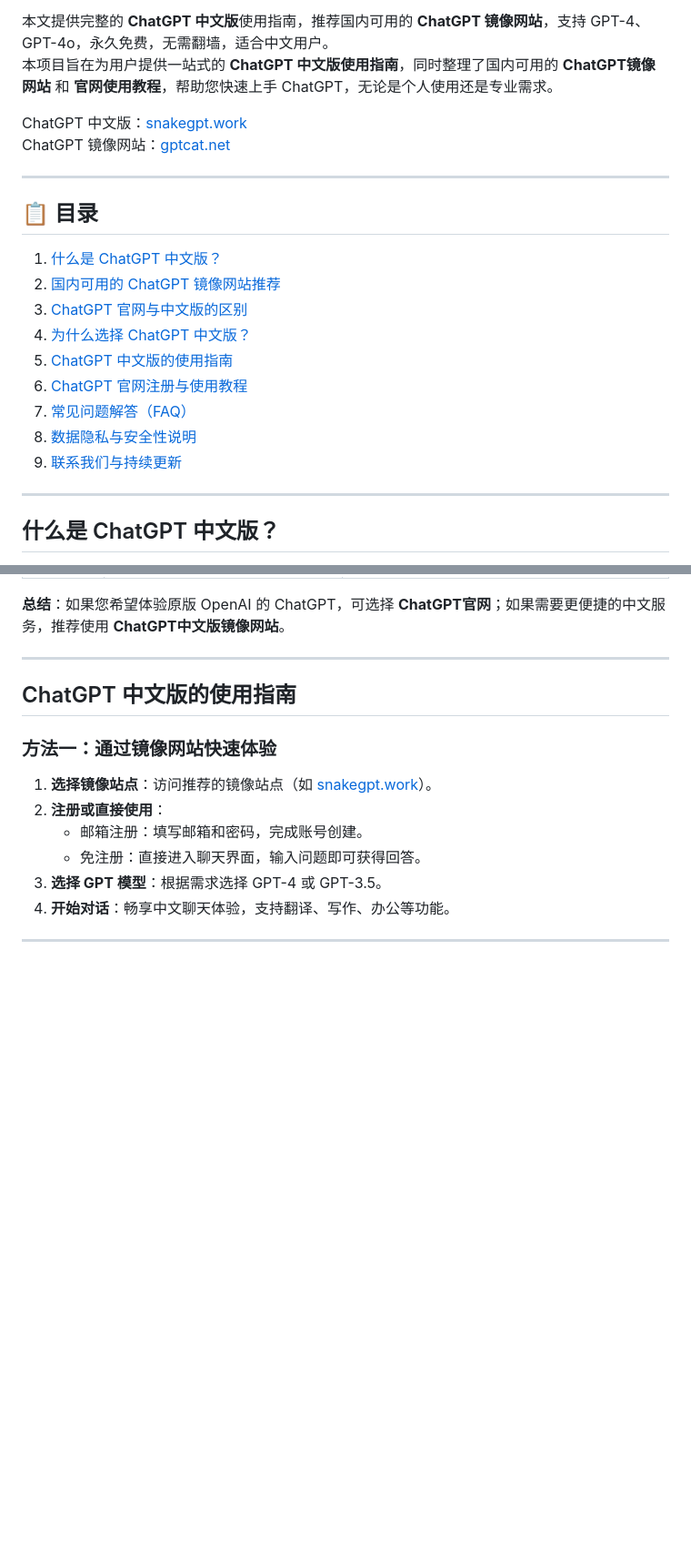
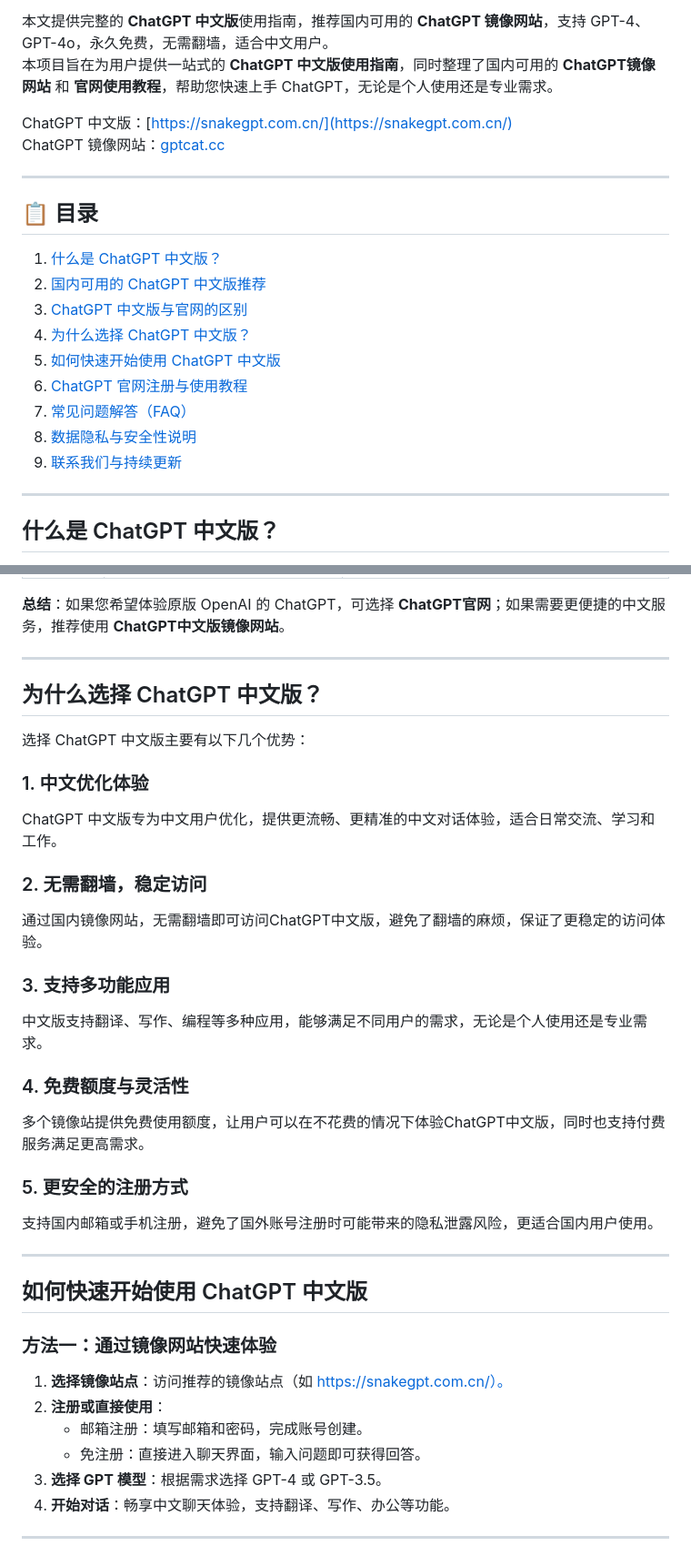
Before and after one commit to chatgpt-gpt4/ChatGPT-Guide-China, a Markdown page: README.md, 2 parts joined by grey strips. Shown: that part at 91% size. GitHub-like rendering; blank space fills up the shorter version.

```diff
--- a/README.md
+++ b/README.md
@@ -5,22 +5,22 @@
 本文提供完整的 **ChatGPT 中文版**使用指南，推荐国内可用的 **ChatGPT 镜像网站**，支持 GPT-4、GPT-4o，永久免费，无需翻墙，适合中文用户。
 本项目旨在为用户提供一站式的 **ChatGPT 中文版使用指南**，同时整理了国内可用的 **ChatGPT镜像网站** 和 **官网使用教程**，帮助您快速上手 ChatGPT，无论是个人使用还是专业需求。
 
-ChatGPT 中文版：[snakegpt.work](https://snakegpt.work)
-ChatGPT 镜像网站：[gptcat.net](https://gptcat.net)
+ChatGPT 中文版：[https://snakegpt.com.cn/](https://snakegpt.com.cn/)
+ChatGPT 镜像网站：[gptcat.cc](https://gptcat.cc)
 
 
 ---
 
 ## 📋 目录
 1. [什么是 ChatGPT 中文版？](#什么是-chatgpt-中文版)
-2. [国内可用的 ChatGPT 镜像网站推荐](#国内可用的-chatgpt-镜像网站推荐)
-3. [ChatGPT 官网与中文版的区别](#chatgpt-官网与中文版的区别)
+2. [国内可用的 ChatGPT 中文版推荐](#国内可用的-chatgpt-中文版推荐)
+3. [ChatGPT 中文版与官网的区别](#chatgpt-中文版与官网的区别)
 4. [为什么选择 ChatGPT 中文版？](#为什么选择-chatgpt-中文版)
-5. [ChatGPT 中文版的使用指南](#chatgpt-中文版的使用指南)
+5. [如何快速开始使用 ChatGPT 中文版](#如何快速开始使用-chatgpt-中文版)
 6. [ChatGPT 官网注册与使用教程](#chatgpt-官网注册与使用教程)
-5. [常见问题解答（FAQ）](#常见问题解答faq)
-7. [数据隐私与安全性说明](#数据隐私与安全性说明)
-8. [联系我们与持续更新](#联系我们与持续更新)
+7. [常见问题解答（FAQ）](#常见问题解答faq)
+8. [数据隐私与安全性说明](#数据隐私与安全性说明)
+9. [联系我们与持续更新](#联系我们与持续更新)
 
 ---
 
@@ -75,10 +63,31 @@ ChatGPT 镜像网站：[gptcat.net](https://gptcat.net)
 
 ---
 
-## ChatGPT 中文版的使用指南
+## 为什么选择 ChatGPT 中文版？
+
+选择 ChatGPT 中文版主要有以下几个优势：
+
+### 1. 中文优化体验
+ChatGPT 中文版专为中文用户优化，提供更流畅、更精准的中文对话体验，适合日常交流、学习和工作。
+
+### 2. 无需翻墙，稳定访问
+通过国内镜像网站，无需翻墙即可访问ChatGPT中文版，避免了翻墙的麻烦，保证了更稳定的访问体验。
+
+### 3. 支持多功能应用
+中文版支持翻译、写作、编程等多种应用，能够满足不同用户的需求，无论是个人使用还是专业需求。
+
+### 4. 免费额度与灵活性
+多个镜像站提供免费使用额度，让用户可以在不花费的情况下体验ChatGPT中文版，同时也支持付费服务满足更高需求。
+
+### 5. 更安全的注册方式
+支持国内邮箱或手机注册，避免了国外账号注册时可能带来的隐私泄露风险，更适合国内用户使用。
+
+---
+
+## 如何快速开始使用 ChatGPT 中文版
 
 ### **方法一：通过镜像网站快速体验**
-1. **选择镜像站点**：访问推荐的镜像站点（如 [snakegpt.work](https://snakegpt.work)）。
+1. **选择镜像站点**：访问推荐的镜像站点（如 https://snakegpt.com.cn/）。
 2. **注册或直接使用**：
    - 邮箱注册：填写邮箱和密码，完成账号创建。
    - 免注册：直接进入聊天界面，输入问题即可获得回答。
```
Also changed, not shown: other parts of README.md (+9 -21 lines).
